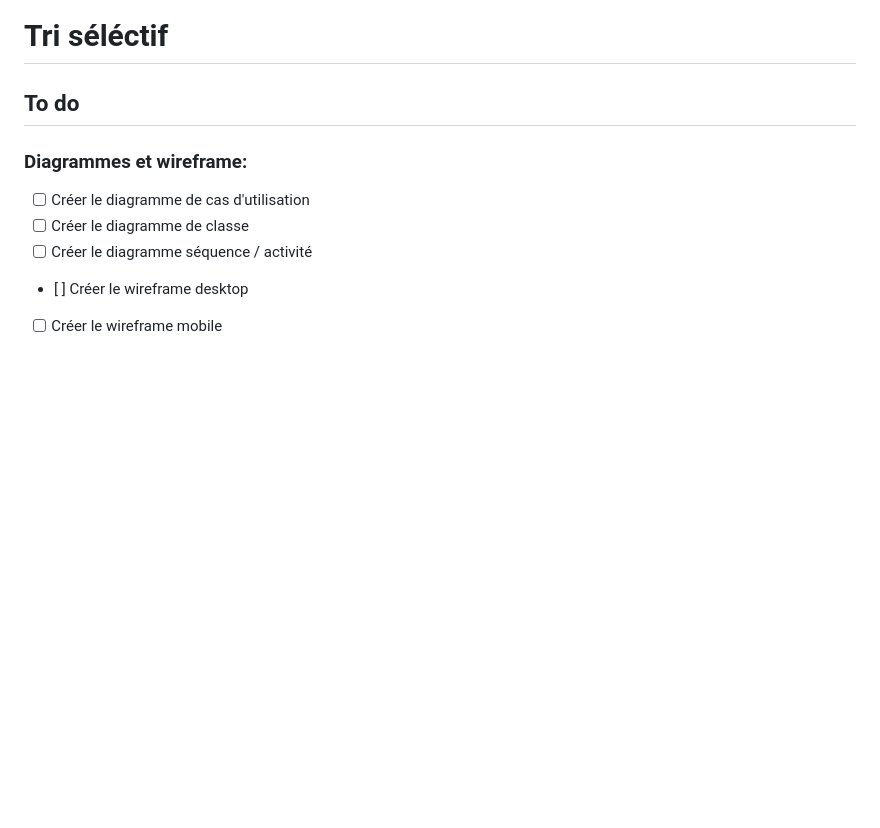
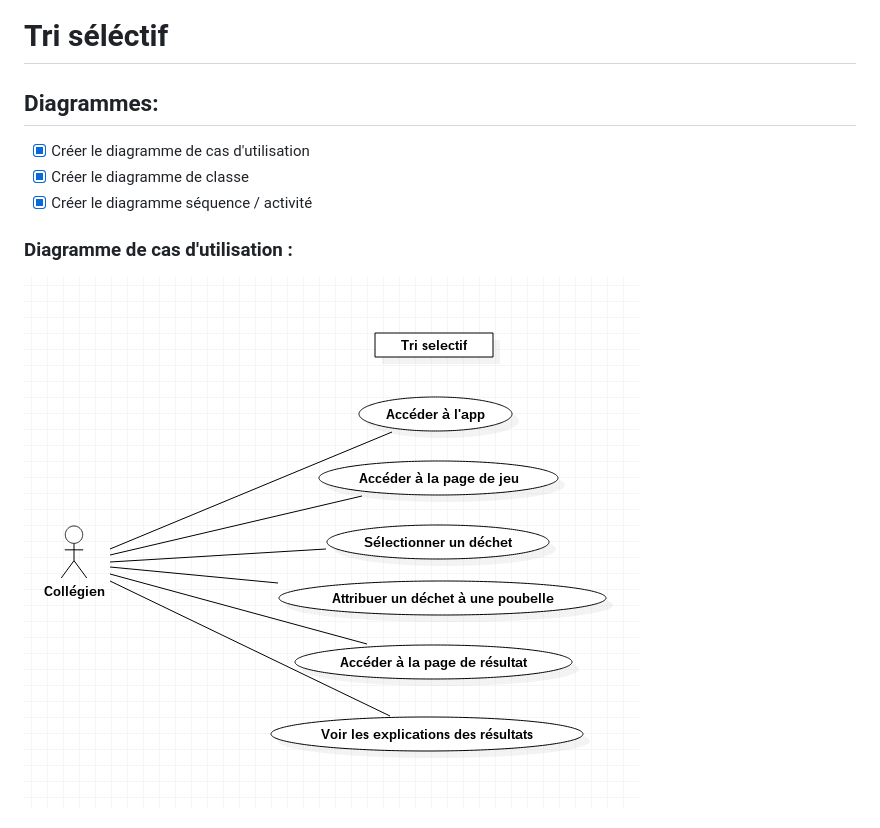
Before and after one commit to hiromeister/tri-selectif, a Markdown page: README.md, the part around the change printed below. GitHub-like rendering; pictures changed too: readme/img/use-case.png (added); blank space fills up the shorter version.

Commit message:
Add diagrams

```diff
--- a/README.md
+++ b/README.md
@@ -1,11 +1,10 @@
 # Tri séléctif
 
-## To  do
+## Diagrammes:
+- [x] Créer le diagramme de cas d'utilisation
+- [x] Créer le diagramme de classe
+- [x] Créer le diagramme séquence / activité
 
-### Diagrammes et wireframe:
-- [ ] Créer le diagramme de cas d'utilisation
-- [ ] Créer le diagramme de classe
-- [ ] Créer le diagramme séquence / activité
-- [ ] Créer le wireframe desktop
-- [ ] Créer le wireframe mobile
+### Diagramme de cas d'utilisation :
+![Use case](./readme/img/use-case.png "Logo Title Text 1")
 
```
Also changed, not shown: other parts of README.md (+8 -5 lines), readme/img/activity.png (added), readme/img/class.png (added), readme/img/sequence.png (added).
